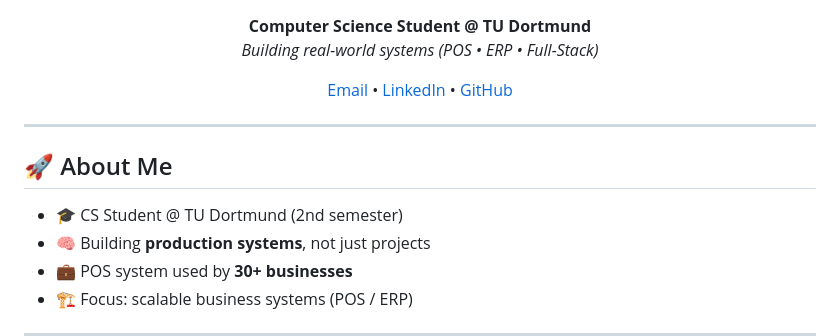
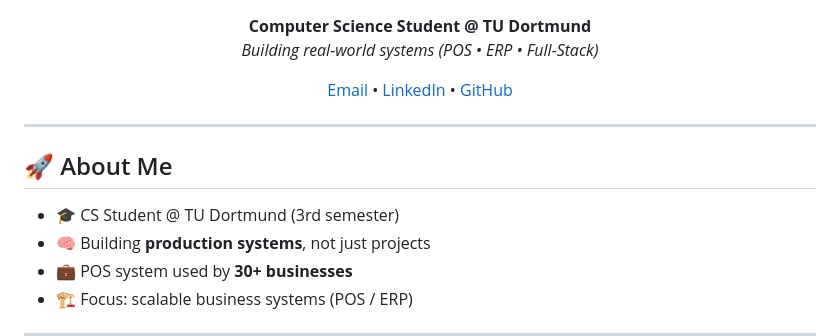
Before and after one commit to Amir-Merchad/Amir-Merchad, a Markdown page: README.md, the part around one of its changes. GitHub-like rendering.

```diff
--- a/README.md
+++ b/README.md
@@ -15,7 +15,7 @@
 
 ## 🚀 About Me
 
-- 🎓 CS Student @ TU Dortmund (2nd semester)
+- 🎓 CS Student @ TU Dortmund (3rd semester)
 - 🧠 Building **production systems**, not just projects
 - 💼 POS system used by **30+ businesses**
 - 🏗️ Focus: scalable business systems (POS / ERP)
```
Also changed, not shown: other parts of README.md (+1 -1 lines).
